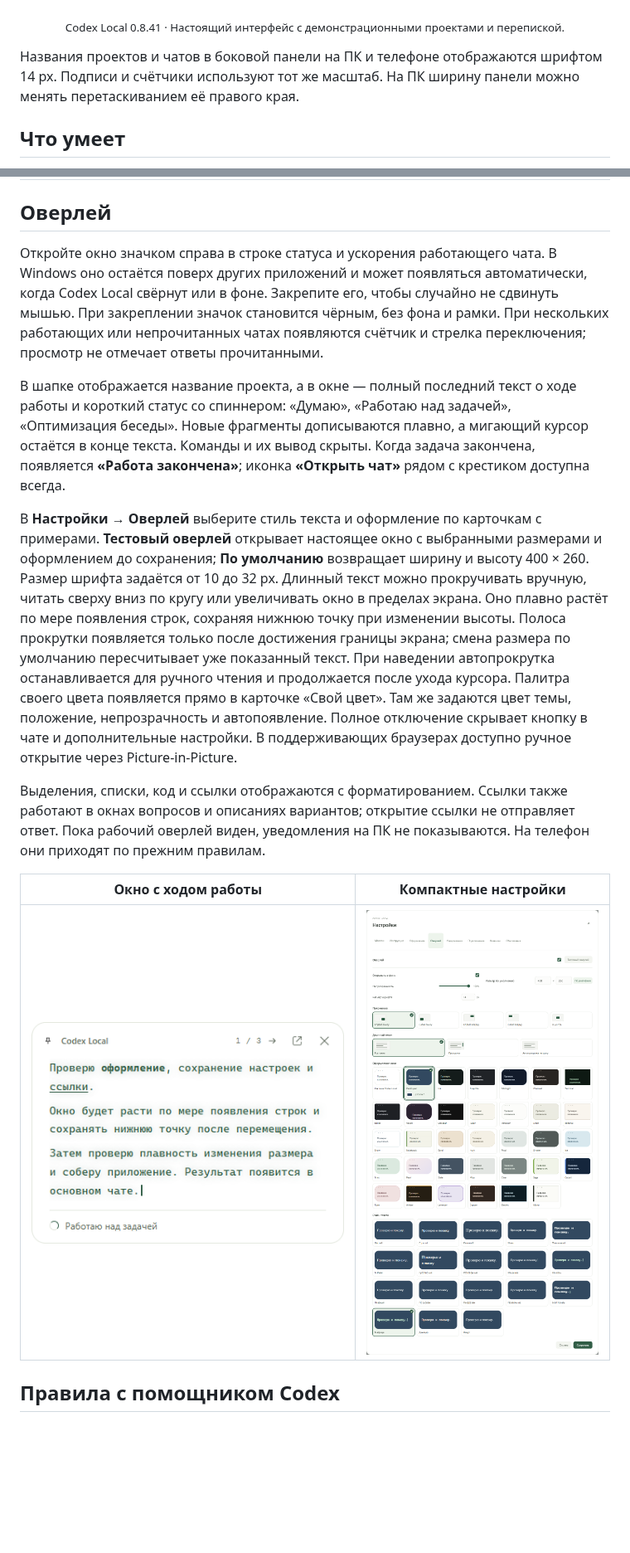
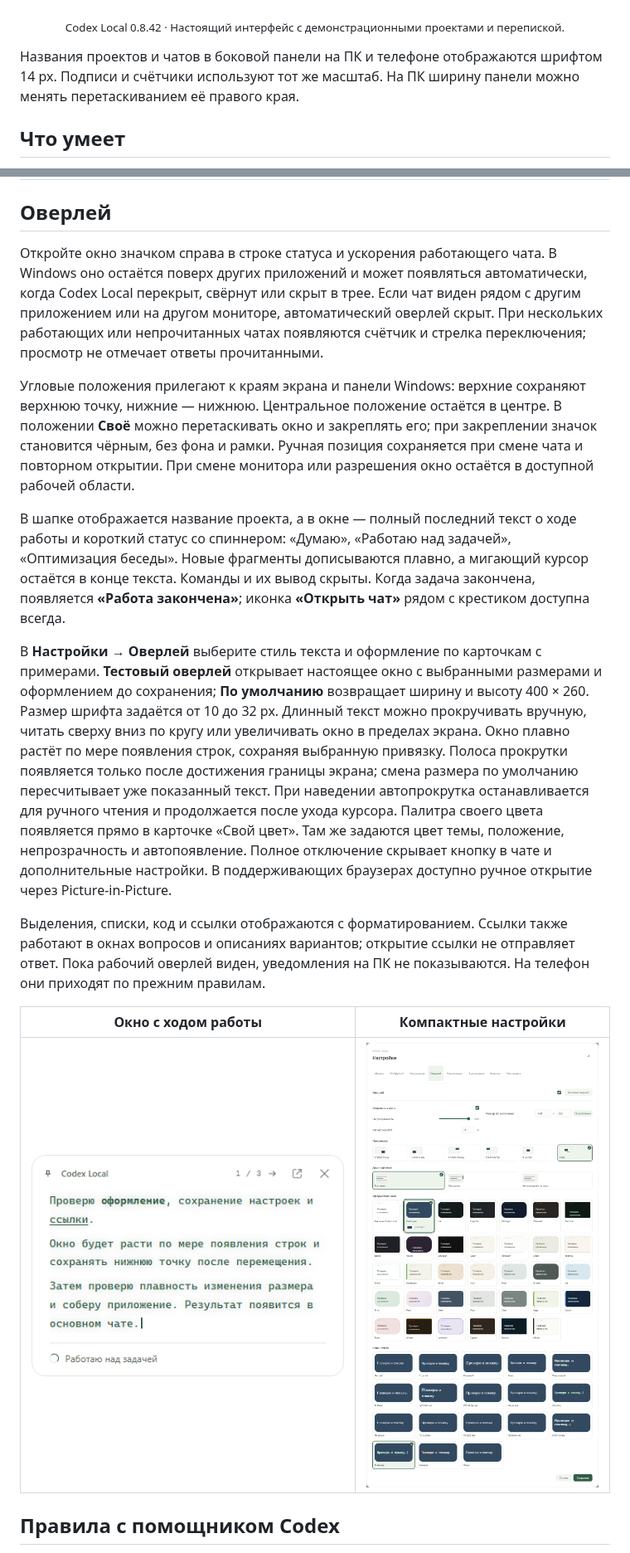
Before and after one commit to DenisG1302/codex-local, a Markdown page: README.ru.md, 2 parts joined by grey strips. Shown at 83% size. Rendered like a GitHub page; pictures changed too: assets/screenshots/ru/overlay-settings.png; blank space fills up the shorter version.

```diff
--- a/README.ru.md
+++ b/README.ru.md
@@ -14,7 +14,7 @@ Codex Local — независимое Windows-приложение для ра
 
 ![Рабочее пространство Codex Local: проекты, план запуска и оставшиеся лимиты](assets/screenshots/ru/workspace-light.png)
 
-<p align="center"><sub>Codex Local 0.8.41 · Настоящий интерфейс с демонстрационными проектами и перепиской.</sub></p>
+<p align="center"><sub>Codex Local 0.8.42 · Настоящий интерфейс с демонстрационными проектами и перепиской.</sub></p>
 
 Названия проектов и чатов в боковой панели на ПК и телефоне отображаются шрифтом 14 px. Подписи и счётчики используют тот же масштаб. На ПК ширину панели можно менять перетаскиванием её правого края.
 
@@ -41,11 +41,13 @@ Codex Local — независимое Windows-приложение для ра
 
 ## Оверлей
 
-Откройте окно значком справа в строке статуса и ускорения работающего чата. В Windows оно остаётся поверх других приложений и может появляться автоматически, когда Codex Local свёрнут или в фоне. Закрепите его, чтобы случайно не сдвинуть мышью. При закреплении значок становится чёрным, без фона и рамки. При нескольких работающих или непрочитанных чатах появляются счётчик и стрелка переключения; просмотр не отмечает ответы прочитанными.
+Откройте окно значком справа в строке статуса и ускорения работающего чата. В Windows оно остаётся поверх других приложений и может появляться автоматически, когда Codex Local перекрыт, свёрнут или скрыт в трее. Если чат виден рядом с другим приложением или на другом мониторе, автоматический оверлей скрыт. При нескольких работающих или непрочитанных чатах появляются счётчик и стрелка переключения; просмотр не отмечает ответы прочитанными.
+
+Угловые положения прилегают к краям экрана и панели Windows: верхние сохраняют верхнюю точку, нижние — нижнюю. Центральное положение остаётся в центре. В положении **Своё** можно перетаскивать окно и закреплять его; при закреплении значок становится чёрным, без фона и рамки. Ручная позиция сохраняется при смене чата и повторном открытии. При смене монитора или разрешения окно остаётся в доступной рабочей области.
 
 В шапке отображается название проекта, а в окне — полный последний текст о ходе работы и короткий статус со спиннером: «Думаю», «Работаю над задачей», «Оптимизация беседы». Новые фрагменты дописываются плавно, а мигающий курсор остаётся в конце текста. Команды и их вывод скрыты. Когда задача закончена, появляется **«Работа закончена»**; иконка **«Открыть чат»** рядом с крестиком доступна всегда.
 
-В **Настройки → Оверлей** выберите стиль текста и оформление по карточкам с примерами. **Тестовый оверлей** открывает настоящее окно с выбранными размерами и оформлением до сохранения; **По умолчанию** возвращает ширину и высоту 400 × 260. Размер шрифта задаётся от 10 до 32 px. Длинный текст можно прокручивать вручную, читать сверху вниз по кругу или увеличивать окно в пределах экрана. Оно плавно растёт по мере появления строк, сохраняя нижнюю точку при изменении высоты. Полоса прокрутки появляется только после достижения границы экрана; смена размера по умолчанию пересчитывает уже показанный текст. При наведении автопрокрутка останавливается для ручного чтения и продолжается после ухода курсора. Палитра своего цвета появляется прямо в карточке «Свой цвет». Там же задаются цвет темы, положение, непрозрачность и автопоявление. Полное отключение скрывает кнопку в чате и дополнительные настройки. В поддерживающих браузерах доступно ручное открытие через Picture-in-Picture.
+В **Настройки → Оверлей** выберите стиль текста и оформление по карточкам с примерами. **Тестовый оверлей** открывает настоящее окно с выбранными размерами и оформлением до сохранения; **По умолчанию** возвращает ширину и высоту 400 × 260. Размер шрифта задаётся от 10 до 32 px. Длинный текст можно прокручивать вручную, читать сверху вниз по кругу или увеличивать окно в пределах экрана. Окно плавно растёт по мере появления строк, сохраняя выбранную привязку. Полоса прокрутки появляется только после достижения границы экрана; смена размера по умолчанию пересчитывает уже показанный текст. При наведении автопрокрутка останавливается для ручного чтения и продолжается после ухода курсора. Палитра своего цвета появляется прямо в карточке «Свой цвет». Там же задаются цвет темы, положение, непрозрачность и автопоявление. Полное отключение скрывает кнопку в чате и дополнительные настройки. В поддерживающих браузерах доступно ручное открытие через Picture-in-Picture.
 
 Выделения, списки, код и ссылки отображаются с форматированием. Ссылки также работают в окнах вопросов и описаниях вариантов; открытие ссылки не отправляет ответ. Пока рабочий оверлей виден, уведомления на ПК не показываются. На телефон они приходят по прежним правилам.
 
```
Also changed, not shown: README.md (+5 -3 lines), assets/screenshots/en/overlay-settings.png.
